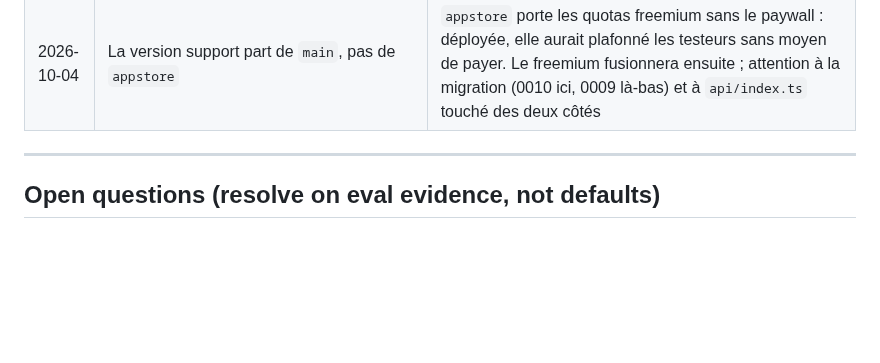
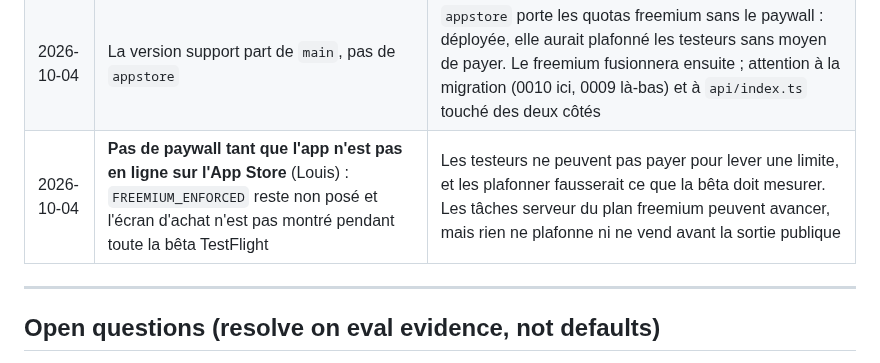
Before and after one commit to guichstudio/podcapp, a Markdown page: CLAUDE.md, the part around the change. Drawn GitHub-style; blank space fills up the shorter version.

Commit message:
regle: pas de paywall tant que l'app n'est pas en ligne sur l'App Store
Co-Authored-By: Claude Opus 5.5 <noreply@anthropic.com>

```diff
--- a/CLAUDE.md
+++ b/CLAUDE.md
@@ -237,6 +237,7 @@ Session prompt: "Wire `POST /ingest` + Postmark inbound + per-user auth tokens;
 | 2026-09-04 | Les vidéos passent par un proxy résidentiel (`YOUTUBE_PROXY`), pas par des cookies | Mesuré : YouTube refuse toute adresse de Trigger.dev dans les trois régions, avec un pot de cookies valide comme sans — au caractère près le même refus — et répond normalement à une adresse résidentielle SANS aucun cookie. Le problème n'était pas l'identité, mais l'adresse. Le chemin gratuit ne transporte que 168 Ko par vidéo, donc 1 Go non expirant couvre des milliers de vidéos ; `YOUTUBE_COOKIES` est supprimé de la production |
 | 2026-10-04 | Support = un fil par testeur, réponse humaine depuis une page web admin, demandes de feedback envoyées à la main (Louis) | Une bêta de dix comptes n'a pas besoin d'un bot ni d'un SaaS : tout réutilise le push et la base existants, aucune donnée nouvelle hors « support client » dans l'étiquette de confidentialité. Les demandes automatiques sont écartées : elles supposent de suivre l'écoute réelle, que rien ne mesure aujourd'hui |
 | 2026-10-04 | La version support part de `main`, pas de `appstore` | `appstore` porte les quotas freemium sans le paywall : déployée, elle aurait plafonné les testeurs sans moyen de payer. Le freemium fusionnera ensuite ; attention à la migration (0010 ici, 0009 là-bas) et à `api/index.ts` touché des deux côtés |
+| 2026-10-04 | **Pas de paywall tant que l'app n'est pas en ligne sur l'App Store** (Louis) : `FREEMIUM_ENFORCED` reste non posé et l'écran d'achat n'est pas montré pendant toute la bêta TestFlight | Les testeurs ne peuvent pas payer pour lever une limite, et les plafonner fausserait ce que la bêta doit mesurer. Les tâches serveur du plan freemium peuvent avancer, mais rien ne plafonne ni ne vend avant la sortie publique |
 
 ---
 
```
Also changed, not shown: 1 other file.
